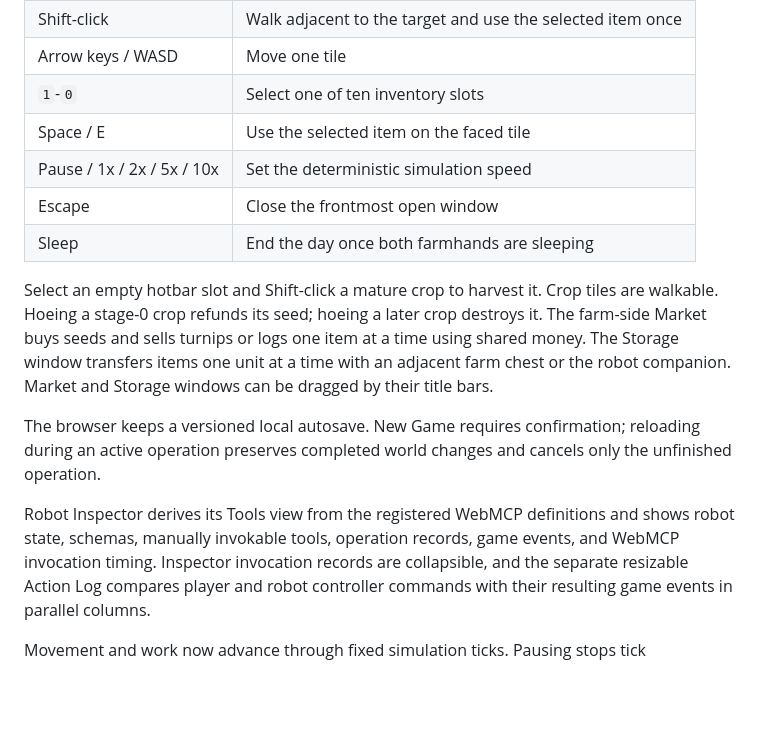
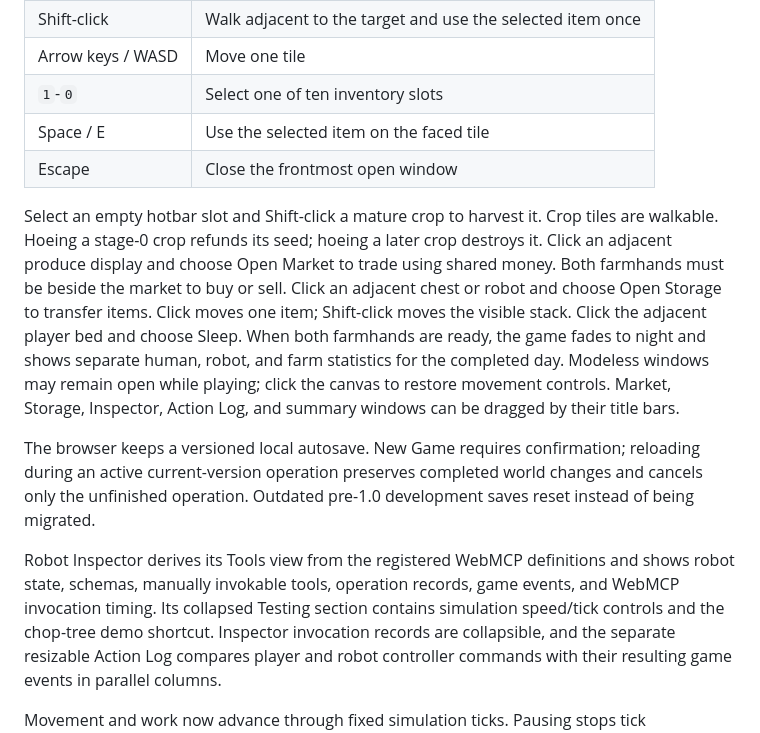
Before and after one commit to HanClinto/VibeFarmer, a Markdown page: README.md, the part around the change. GitHub-like rendering; blank space fills up the shorter version.

Commit message:
Document contextual farm workflows

```diff
--- a/README.md
+++ b/README.md
@@ -47,19 +47,18 @@ npm test
 | Arrow keys / WASD | Move one tile |
 | `1`-`0` | Select one of ten inventory slots |
 | Space / E | Use the selected item on the faced tile |
-| Pause / 1x / 2x / 5x / 10x | Set the deterministic simulation speed |
 | Escape | Close the frontmost open window |
-| Sleep | End the day once both farmhands are sleeping |
 
 Select an empty hotbar slot and Shift-click a mature crop to harvest it.
 Crop tiles are walkable. Hoeing a stage-0 crop refunds its seed; hoeing a later crop destroys it.
-The farm-side Market buys seeds and sells turnips or logs one item at a time using shared money.
-The Storage window transfers items one unit at a time with an adjacent farm chest or the robot companion.
-Market and Storage windows can be dragged by their title bars.
+Click an adjacent produce display and choose Open Market to trade using shared money. Both farmhands must be beside the market to buy or sell.
+Click an adjacent chest or robot and choose Open Storage to transfer items. Click moves one item; Shift-click moves the visible stack.
+Click the adjacent player bed and choose Sleep. When both farmhands are ready, the game fades to night and shows separate human, robot, and farm statistics for the completed day.
+Modeless windows may remain open while playing; click the canvas to restore movement controls. Market, Storage, Inspector, Action Log, and summary windows can be dragged by their title bars.
 
-The browser keeps a versioned local autosave. New Game requires confirmation; reloading during an active operation preserves completed world changes and cancels only the unfinished operation.
+The browser keeps a versioned local autosave. New Game requires confirmation; reloading during an active current-version operation preserves completed world changes and cancels only the unfinished operation. Outdated pre-1.0 development saves reset instead of being migrated.
 
-Robot Inspector derives its Tools view from the registered WebMCP definitions and shows robot state, schemas, manually invokable tools, operation records, game events, and WebMCP invocation timing.
+Robot Inspector derives its Tools view from the registered WebMCP definitions and shows robot state, schemas, manually invokable tools, operation records, game events, and WebMCP invocation timing. Its collapsed Testing section contains simulation speed/tick controls and the chop-tree demo shortcut.
 Inspector invocation records are collapsible, and the separate resizable Action Log compares player and robot controller commands with their resulting game events in parallel columns.
 
 Movement and work now advance through fixed simulation ticks. Pausing stops tick progression without cancelling active player or robot work; pending operations remain visible as `waiting_for_ticks` in the Inspector and resume as the same operation.
```
Also changed, not shown: docs/plans/mvp-audit.md (+2 -2 lines), docs/submission.md (+2 -2 lines).
